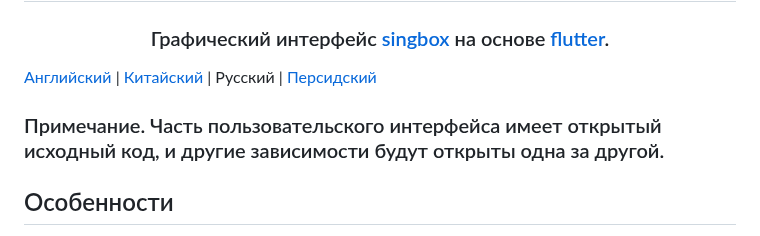
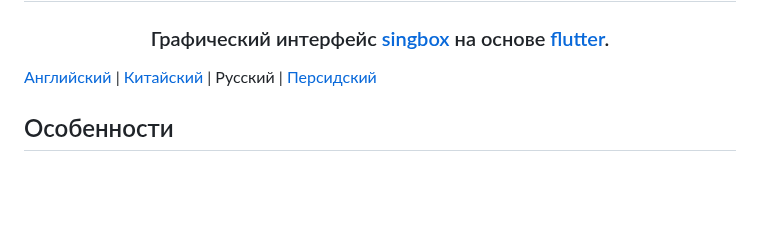
Before and after one commit to KaringX/karing, a Markdown page: README_ru.md, the part around the change. Rendered like a GitHub page; blank space fills up the shorter version.

```diff
--- a/README_ru.md
+++ b/README_ru.md
@@ -10,7 +10,6 @@
 </h3>
 
 [Английский](./README.md)  | [Китайский](./README_cn.md) | Русский | [Персидский](./README_fa.md)
-### Примечание. Часть пользовательского интерфейса имеет открытый исходный код, и другие зависимости будут открыты одна за другой.
 
 ## Особенности
 - Совместим с Clash, V2ray/V2fly, Sing-box, Shadowsocks, Sub, подписками на GitHub.
```
